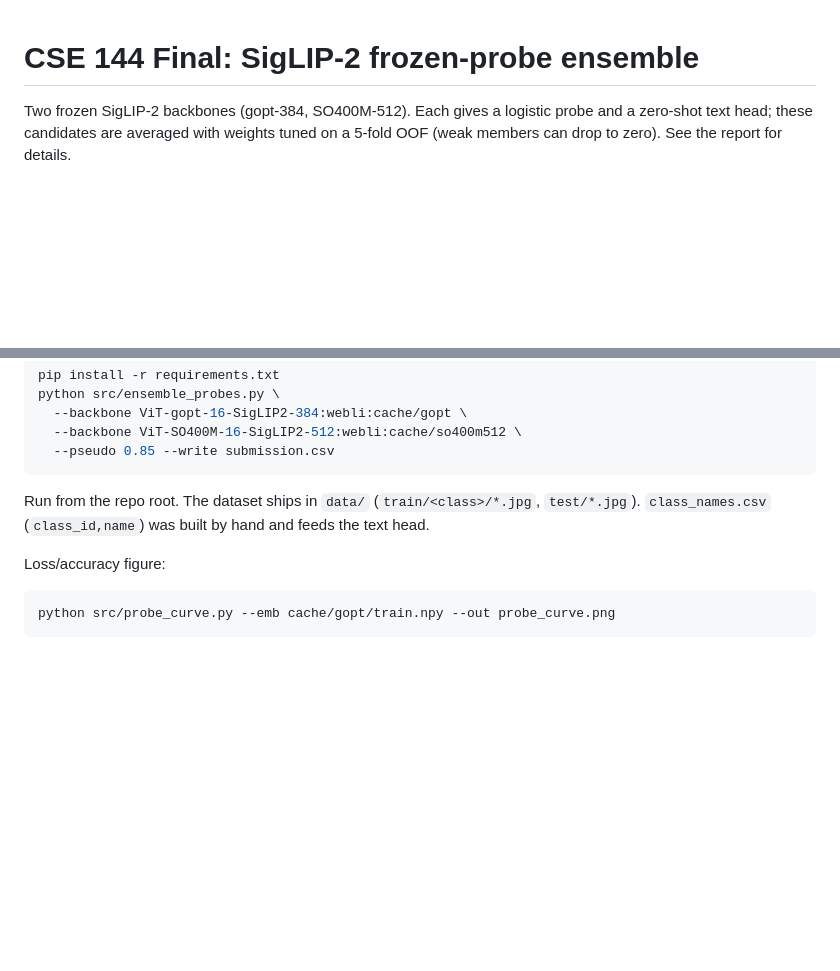
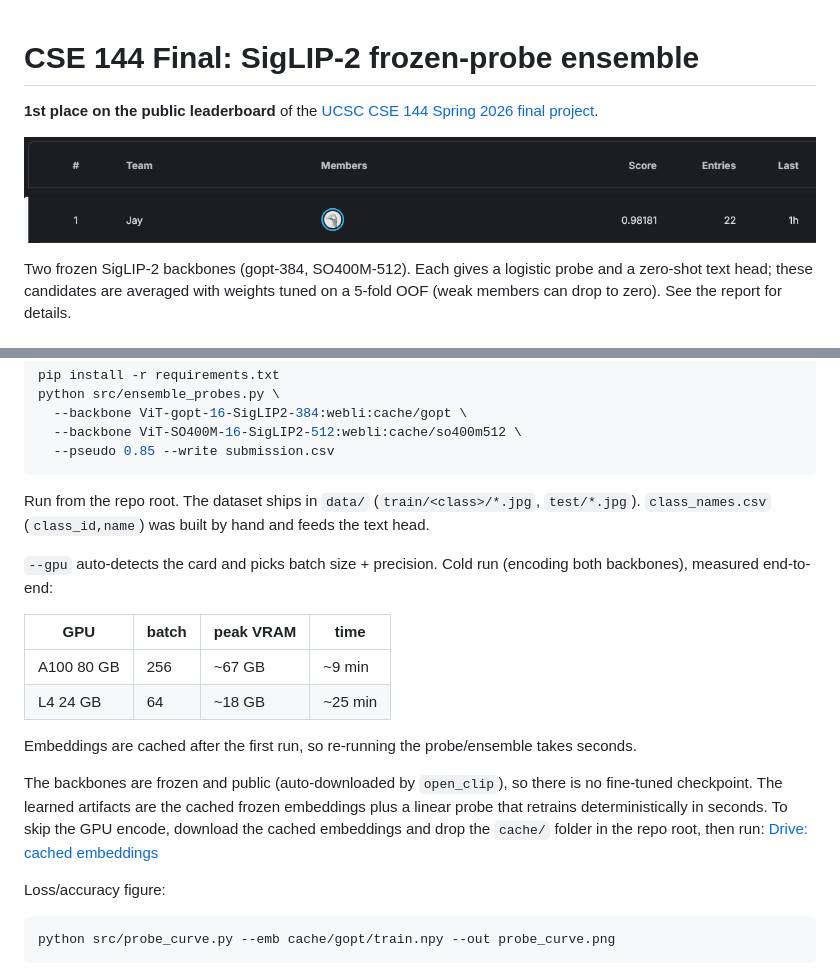
Before and after one commit to jayjanii/CSE-144-Kaggle-Competition, a Markdown page: README.md, 2 parts joined by grey strips. Rendered like a GitHub page; pictures changed too: kaggle-lb-placement.png (added); blank space fills up the shorter version.

````diff
--- a/README.md
+++ b/README.md
@@ -1,4 +1,9 @@
 # CSE 144 Final: SigLIP-2 frozen-probe ensemble
+
+**1st place on the public leaderboard** of the
+[UCSC CSE 144 Spring 2026 final project](https://www.kaggle.com/competitions/ucsc-cse-144-spring-2026-final-project).
+
+![Kaggle leaderboard placement](kaggle-lb-placement.png)
 
 Two frozen SigLIP-2 backbones (gopt-384, SO400M-512). Each gives a logistic
 probe and a zero-shot text head; these candidates are averaged with weights
@@ -25,6 +30,24 @@ Run from the repo root. The dataset ships in `data/` (`train/<class>/*.jpg`,
 `test/*.jpg`). `class_names.csv` (`class_id,name`) was built by hand and feeds
 the text head.
 
+`--gpu` auto-detects the card and picks batch size + precision. Cold run
+(encoding both backbones), measured end-to-end:
+
+| GPU | batch | peak VRAM | time |
+|-----|-------|-----------|------|
+| A100 80 GB | 256 | ~67 GB | ~9 min |
+| L4 24 GB   | 64  | ~18 GB | ~25 min |
+
+Embeddings are cached after the first run, so re-running the probe/ensemble takes
+seconds.
+
+The backbones are frozen and public (auto-downloaded by `open_clip`), so there is
+no fine-tuned checkpoint. The learned artifacts are the cached frozen embeddings
+plus a linear probe that retrains deterministically in seconds. To skip the GPU
+encode, download the cached embeddings and drop the `cache/` folder in the repo
+root, then run:
+[Drive: cached embeddings](https://drive.google.com/drive/folders/15y8g5is0vL5U5s3oU87cpPOIpyKlSx4M?usp=drive_link)
+
 Loss/accuracy figure:
 
 ```bash
````
Also changed, not shown: 2 other files.
